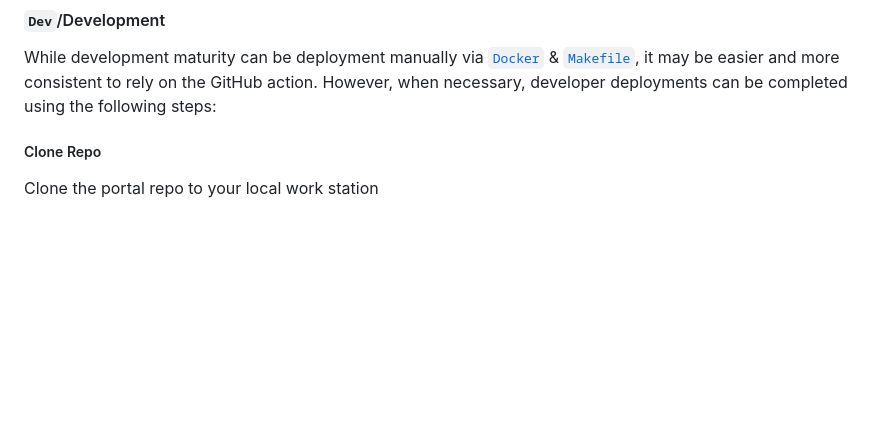
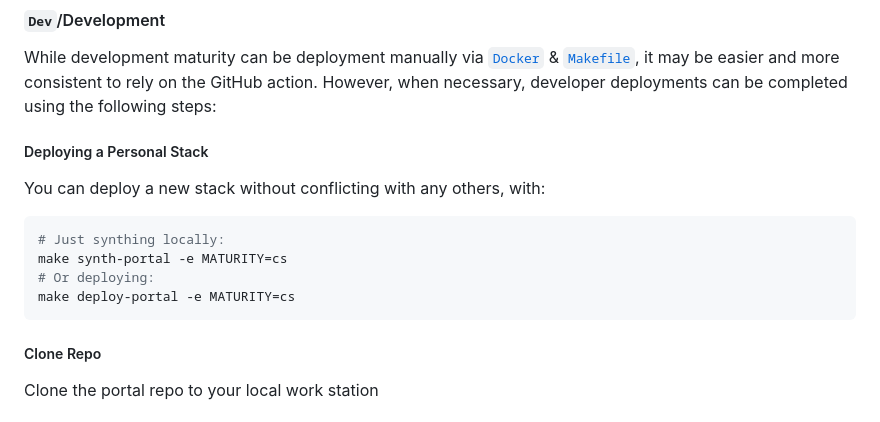
Before and after one commit to ASFOpenSARlab/opensciencelab-portal-v2, a Markdown page: README.md, the part around the change. Rendered like a GitHub page; blank space fills up the shorter version.

Commit message:
Added a quick section on the maturity change

````diff
--- a/README.md
+++ b/README.md
@@ -29,6 +29,17 @@ prefix (ie `ab`) dev maturity ( and `dev` GitHub environment!) deployment.
 While development maturity can be deployment manually via [`Docker`](./build/cdk.Dockerfile)
 & [`Makefile`](./Makefile), it may be easier and more consistent to rely on the GitHub action.
 However, when necessary, developer deployments can be completed using the following steps:
+
+##### Deploying a Personal Stack
+
+You can deploy a new stack without conflicting with any others, with:
+
+```bash
+# Just synthing locally:
+make synth-portal -e MATURITY=cs
+# Or deploying:
+make deploy-portal -e MATURITY=cs
+```
 
 ##### Clone Repo
 
````
